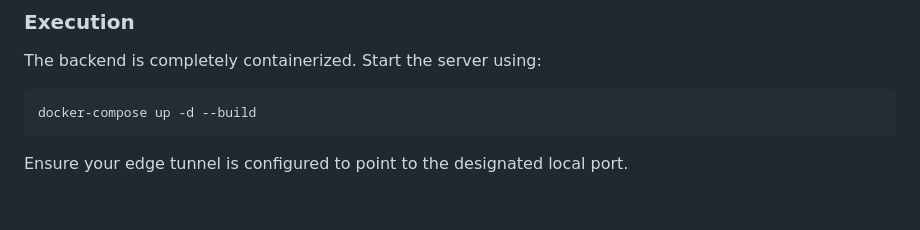
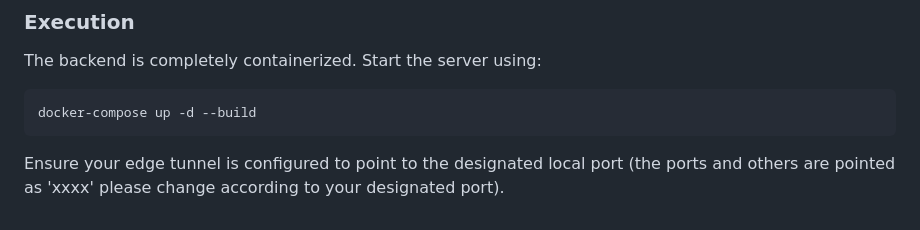
Before and after one commit to rakshatam/song-genre-predictorv2, a Markdown page: README.md, the part around the change. Rendered like a GitHub page.

````diff
--- a/README.md
+++ b/README.md
@@ -75,4 +75,4 @@ The backend is completely containerized. Start the server using:
 ```bash
 docker-compose up -d --build
 ```
-Ensure your edge tunnel is configured to point to the designated local port.
+Ensure your edge tunnel is configured to point to the designated local port (the ports and others are pointed as 'xxxx' please change according to your designated port).
````
